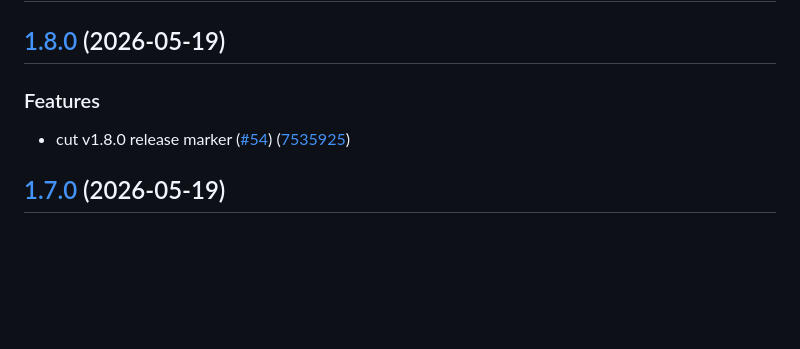
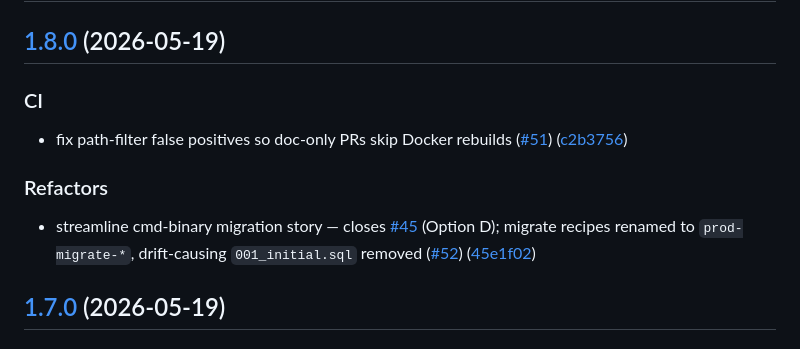
Before and after one commit to atilladeniz/next-go-pg, a Markdown page: CHANGELOG.md, the part around the change. Rendered like a GitHub page; blank space fills up the shorter version.

Commit message:
docs: enrich v1.8.0 CHANGELOG with #51 and #52 entries

```diff
--- a/CHANGELOG.md
+++ b/CHANGELOG.md
@@ -3,9 +3,14 @@
 ## [1.8.0](https://github.com/atilladeniz/next-go-pg/compare/v1.7.0...v1.8.0) (2026-05-19)
 
 
-### Features
+### CI
 
-* cut v1.8.0 release marker ([#54](https://github.com/atilladeniz/next-go-pg/issues/54)) ([7535925](https://github.com/atilladeniz/next-go-pg/commit/7535925507201f859486ce8f2f8030aed0dfbb91))
+* fix path-filter false positives so doc-only PRs skip Docker rebuilds ([#51](https://github.com/atilladeniz/next-go-pg/pull/51)) ([c2b3756](https://github.com/atilladeniz/next-go-pg/commit/c2b3756bbb5cfc72685b6e58ce2df8ec66d51f87))
+
+
+### Refactors
+
+* streamline cmd-binary migration story — closes [#45](https://github.com/atilladeniz/next-go-pg/issues/45) (Option D); migrate recipes renamed to `prod-migrate-*`, drift-causing `001_initial.sql` removed ([#52](https://github.com/atilladeniz/next-go-pg/pull/52)) ([45e1f02](https://github.com/atilladeniz/next-go-pg/commit/45e1f028a2bba89df4e96b3df2a52c0e1ec5f4f9))
 
 ## [1.7.0](https://github.com/atilladeniz/next-go-pg/compare/v1.6.0...v1.7.0) (2026-05-19)
 
```
